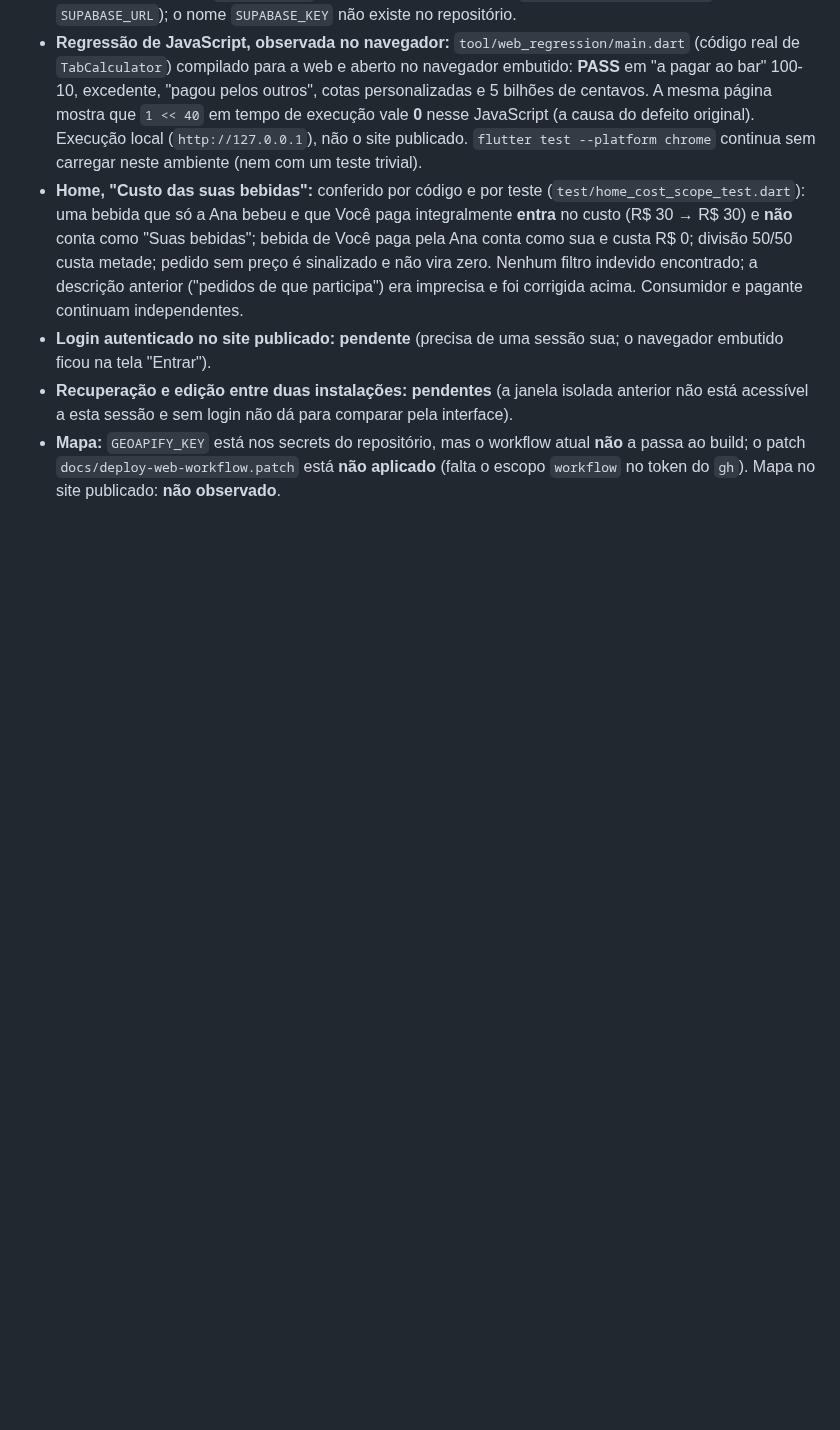
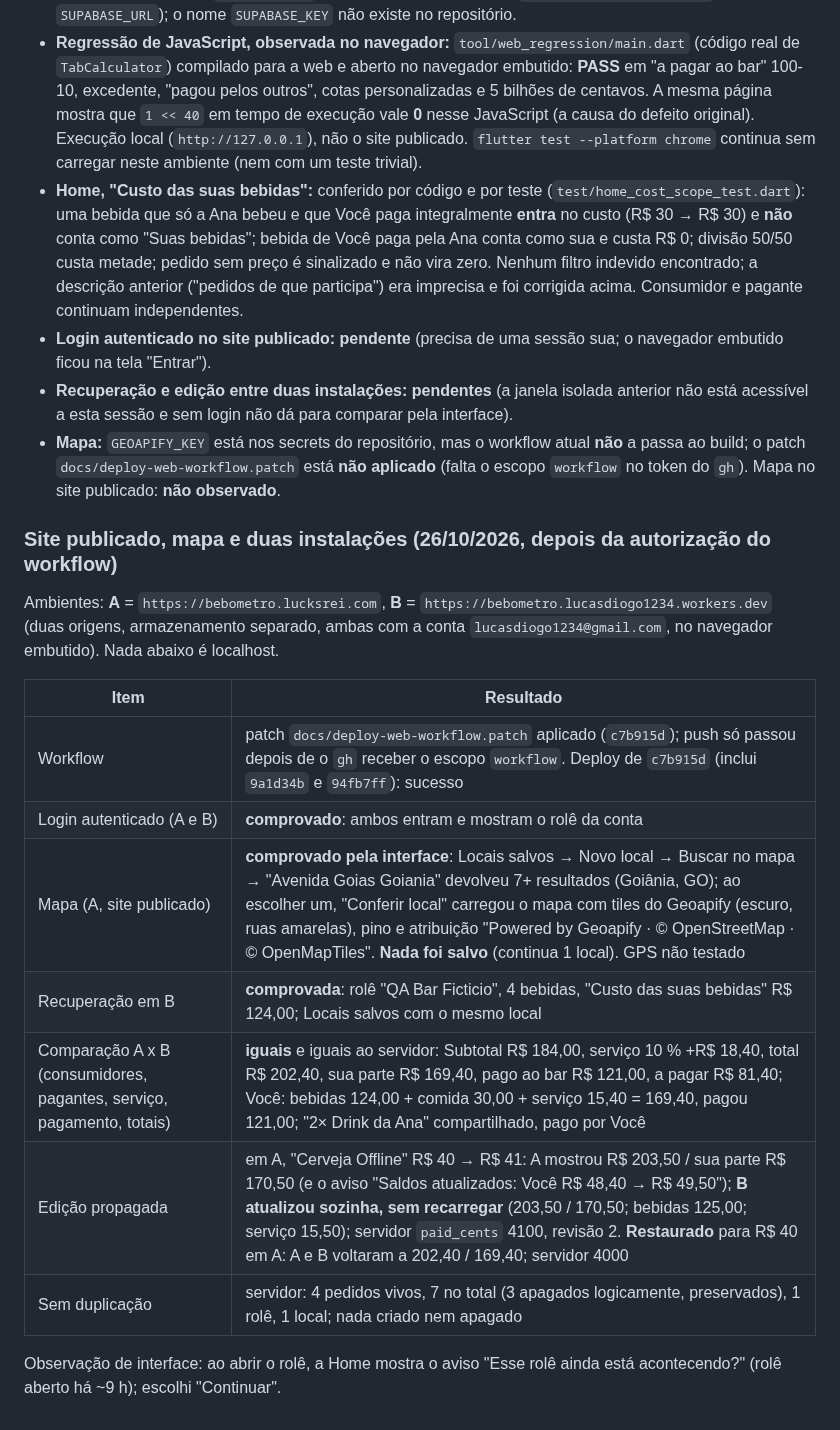
Before and after one commit to Lucasdiogof/bebometro, a Markdown page: docs/qa-report.md, the part around the change. GitHub-like rendering; blank space fills up the shorter version.

Commit message:
recordPublishedSiteQa

```diff
--- a/docs/qa-report.md
+++ b/docs/qa-report.md
@@ -343,3 +343,19 @@ mesmos 4 pedidos, a Batata, o serviço 10 %, o pagamento de R$ 121 e o mesmo tot
 - **Recuperação e edição entre duas instalações:** **pendentes** (a janela isolada anterior não está acessível a esta sessão e sem login não dá para comparar pela interface).
 - **Mapa:** `GEOAPIFY_KEY` está nos secrets do repositório, mas o workflow atual **não** a passa ao build; o patch `docs/deploy-web-workflow.patch` está **não aplicado**
   (falta o escopo `workflow` no token do `gh`). Mapa no site publicado: **não observado**.
+
+### Site publicado, mapa e duas instalações (26/10/2026, depois da autorização do workflow)
+Ambientes: **A** = `https://bebometro.lucksrei.com`, **B** = `https://bebometro.lucasdiogo1234.workers.dev` (duas origens, armazenamento separado, ambas
+com a conta `lucasdiogo1234@gmail.com`, no navegador embutido). Nada abaixo é localhost.
+
+| Item | Resultado |
+|---|---|
+| Workflow | patch `docs/deploy-web-workflow.patch` aplicado (`c7b915d`); push só passou depois de o `gh` receber o escopo `workflow`. Deploy de `c7b915d` (inclui `9a1d34b` e `94fb7ff`): sucesso |
+| Login autenticado (A e B) | **comprovado**: ambos entram e mostram o rolê da conta |
+| Mapa (A, site publicado) | **comprovado pela interface**: Locais salvos → Novo local → Buscar no mapa → "Avenida Goias Goiania" devolveu 7+ resultados (Goiânia, GO); ao escolher um, "Conferir local" carregou o mapa com tiles do Geoapify (escuro, ruas amarelas), pino e atribuição "Powered by Geoapify · © OpenStreetMap · © OpenMapTiles". **Nada foi salvo** (continua 1 local). GPS não testado |
+| Recuperação em B | **comprovada**: rolê "QA Bar Ficticio", 4 bebidas, "Custo das suas bebidas" R$ 124,00; Locais salvos com o mesmo local |
+| Comparação A x B (consumidores, pagantes, serviço, pagamento, totais) | **iguais** e iguais ao servidor: Subtotal R$ 184,00, serviço 10 % +R$ 18,40, total R$ 202,40, sua parte R$ 169,40, pago ao bar R$ 121,00, a pagar R$ 81,40; Você: bebidas 124,00 + comida 30,00 + serviço 15,40 = 169,40, pagou 121,00; "2× Drink da Ana" compartilhado, pago por Você |
+| Edição propagada | em A, "Cerveja Offline" R$ 40 → R$ 41: A mostrou R$ 203,50 / sua parte R$ 170,50 (e o aviso "Saldos atualizados: Você R$ 48,40 → R$ 49,50"); **B atualizou sozinha, sem recarregar** (203,50 / 170,50; bebidas 125,00; serviço 15,50); servidor `paid_cents` 4100, revisão 2. **Restaurado** para R$ 40 em A: A e B voltaram a 202,40 / 169,40; servidor 4000 |
+| Sem duplicação | servidor: 4 pedidos vivos, 7 no total (3 apagados logicamente, preservados), 1 rolê, 1 local; nada criado nem apagado |
+
+Observação de interface: ao abrir o rolê, a Home mostra o aviso "Esse rolê ainda está acontecendo?" (rolê aberto há ~9 h); escolhi "Continuar".
```
Also changed, not shown: HANDOFF.md (+5 -0 lines).
